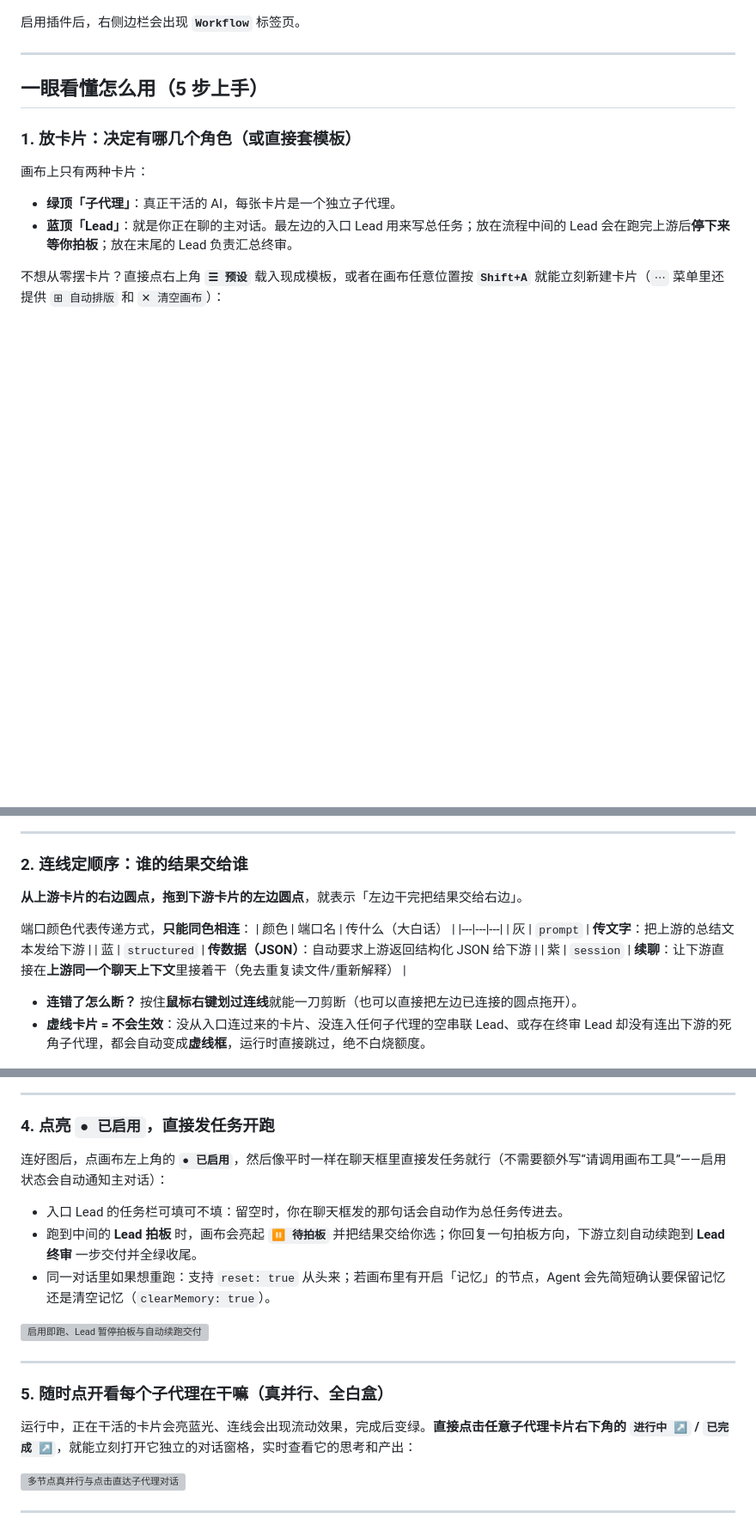
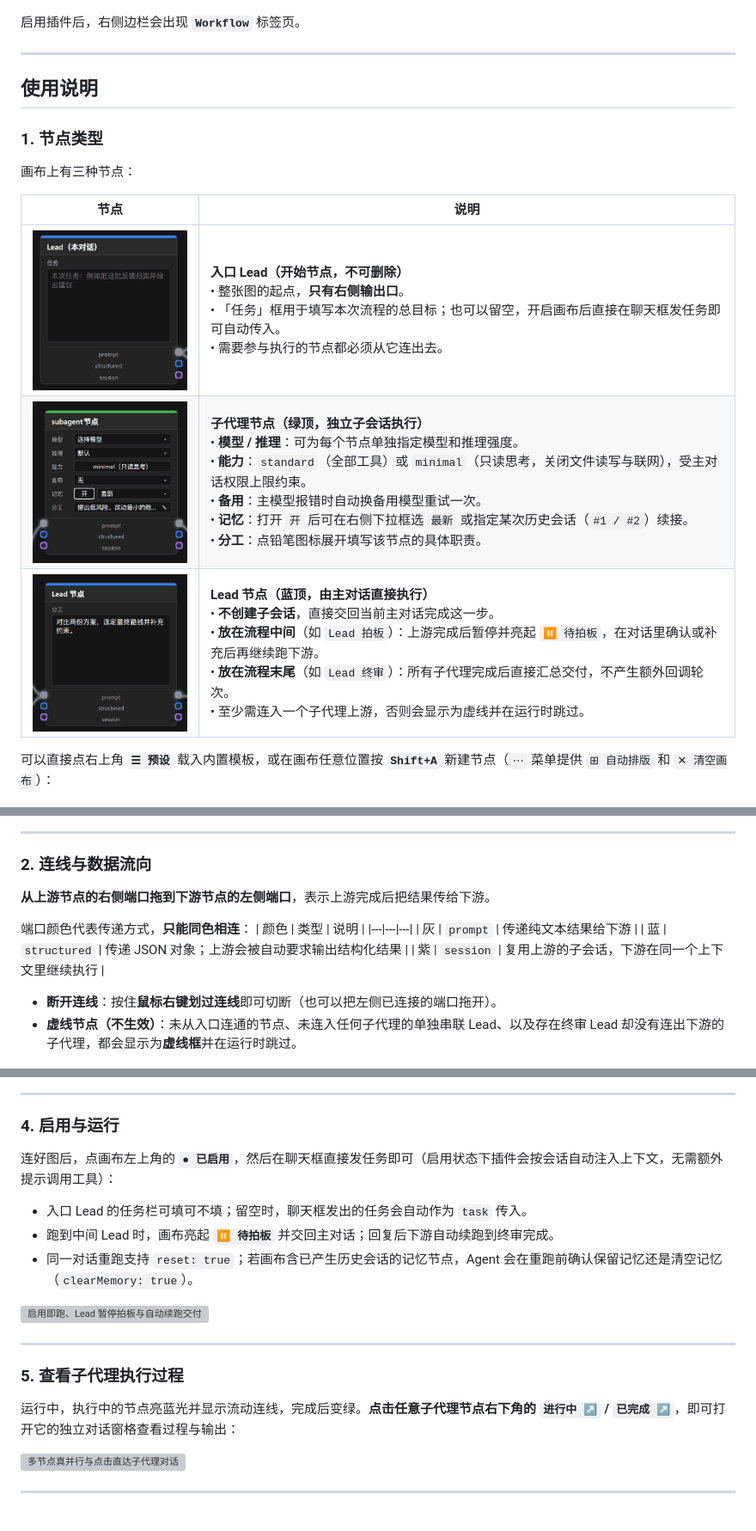
Before and after one commit to Wasabi2575/dsh-workflow-canvas, a Markdown page: README.zh.md, 3 parts joined by grey strips. Shown at 86% size. Rendered like a GitHub page; pictures changed too: docs/images/node-entry-zh.png (added), docs/images/node-lead-zh.png (added), docs/images/node-subagent-zh.png (added); blank space fills up the shorter version; grey boxes are pictures that could not be loaded.

```diff
--- a/README.zh.md
+++ b/README.zh.md
@@ -27,33 +27,37 @@
 
 ---
 
-## 一眼看懂怎么用（5 步上手）
+## 使用说明
 
-### 1. 放卡片：决定有哪几个角色（或直接套模板）
+### 1. 节点类型
 
-画布上只有两种卡片：
-- **绿顶「子代理」**：真正干活的 AI，每张卡片是一个独立子代理。
-- **蓝顶「Lead」**：就是你正在聊的主对话。最左边的入口 Lead 用来写总任务；放在流程中间的 Lead 会在跑完上游后**停下来等你拍板**；放在末尾的 Lead 负责汇总终审。
+画布上有三种节点：
 
-不想从零摆卡片？直接点右上角 **`☰ 预设`** 载入现成模板，或者在画布任意位置按 **`Shift+A`** 就能立刻新建卡片（`⋯` 菜单里还提供 `⊞ 自动排版` 和 `✕ 清空画布`）：
+| 节点 | 说明 |
+|---|---|
+| <img src="docs/images/node-entry-zh.png" width="220" alt="开始节点（入口 Lead）" /> | **入口 Lead（开始节点，不可删除）**<br>• 整张图的起点，**只有右侧输出口**。<br>• 「任务」框用于填写本次流程的总目标；也可以留空，开启画布后直接在聊天框发任务即可自动传入。<br>• 需要参与执行的节点都必须从它连出去。 |
+| <img src="docs/images/node-subagent-zh.png" width="220" alt="子代理节点" /> | **子代理节点（绿顶，独立子会话执行）**<br>• **模型 / 推理**：可为每个节点单独指定模型和推理强度。<br>• **能力**：`standard`（全部工具）或 `minimal`（只读思考，关闭文件读写与联网），受主对话权限上限约束。<br>• **备用**：主模型报错时自动换备用模型重试一次。<br>• **记忆**：打开 `开` 后可在右侧下拉框选 `最新` 或指定某次历史会话（`#1 / #2`）续接。<br>• **分工**：点铅笔图标展开填写该节点的具体职责。 |
+| <img src="docs/images/node-lead-zh.png" width="220" alt="Lead 节点" /> | **Lead 节点（蓝顶，由主对话直接执行）**<br>• **不创建子会话**，直接交回当前主对话完成这一步。<br>• **放在流程中间**（如 `Lead 拍板`）：上游完成后暂停并亮起 `⏸ 待拍板`，在对话里确认或补充后再继续跑下游。<br>• **放在流程末尾**（如 `Lead 终审`）：所有子代理完成后直接汇总交付，不产生额外回调轮次。<br>• 至少需连入一个子代理上游，否则会显示为虚线并在运行时跳过。 |
+
+可以直接点右上角 **`☰ 预设`** 载入内置模板，或在画布任意位置按 **`Shift+A`** 新建节点（`⋯` 菜单提供 `⊞ 自动排版` 和 `✕ 清空画布`）：
 
 ![Shift+A 新建节点并连线](docs/images/add-node-shift-a.gif)
 
 ---
 
-### 2. 连线定顺序：谁的结果交给谁
+### 2. 连线与数据流向
 
-**从上游卡片的右边圆点，拖到下游卡片的左边圆点**，就表示「左边干完把结果交给右边」。
+**从上游节点的右侧端口拖到下游节点的左侧端口**，表示上游完成后把结果传给下游。
 
 端口颜色代表传递方式，**只能同色相连**：
-| 颜色 | 端口名 | 传什么（大白话） |
+| 颜色 | 类型 | 说明 |
 |---|---|---|
-| 灰 | `prompt` | **传文字**：把上游的总结文本发给下游 |
-| 蓝 | `structured` | **传数据（JSON）**：自动要求上游返回结构化 JSON 给下游 |
-| 紫 | `session` | **续聊**：让下游直接在**上游同一个聊天上下文**里接着干（免去重复读文件/重新解释） |
+| 灰 | `prompt` | 传递纯文本结果给下游 |
+| 蓝 | `structured` | 传递 JSON 对象；上游会被自动要求输出结构化结果 |
+| 紫 | `session` | 复用上游的子会话，下游在同一个上下文里继续执行 |
 
-- **连错了怎么断？** 按住**鼠标右键划过连线**就能一刀剪断（也可以直接把左边已连接的圆点拖开）。
-- **虚线卡片 = 不会生效**：没从入口连过来的卡片、没连入任何子代理的空串联 Lead、或存在终审 Lead 却没有连出下游的死角子代理，都会自动变成**虚线框**，运行时直接跳过，绝不白烧额度。
+- **断开连线**：按住**鼠标右键划过连线**即可切断（也可以把左侧已连接的端口拖开）。
+- **虚线节点（不生效）**：未从入口连通的节点、未连入任何子代理的单独串联 Lead、以及存在终审 Lead 却没有连出下游的子代理，都会显示为**虚线框**并在运行时跳过。
 
 ![右键划断连线与重连](docs/images/connect-and-cut.gif)
 
@@ -71,21 +75,21 @@
 
 ---
 
-### 4. 点亮 `● 已启用`，直接发任务开跑
+### 4. 启用与运行
 
-连好图后，点画布左上角的 **`● 已启用`**，然后像平时一样在聊天框里直接发任务就行（不需要额外写“请调用画布工具”——启用状态会自动通知主对话）：
+连好图后，点画布左上角的 **`● 已启用`**，然后在聊天框直接发任务即可（启用状态下插件会按会话自动注入上下文，无需额外提示调用工具）：
 
-- 入口 Lead 的任务栏可填可不填：留空时，你在聊天框发的那句话会自动作为总任务传进去。
-- 跑到中间的 **Lead 拍板** 时，画布会亮起 **`⏸ 待拍板`** 并把结果交给你选；你回复一句拍板方向，下游立刻自动续跑到 **Lead 终审** 一步交付并全绿收尾。
-- 同一对话里如果想重跑：支持 `reset: true` 从头来；若画布里有开启「记忆」的节点，Agent 会先简短确认要保留记忆还是清空记忆（`clearMemory: true`）。
+- 入口 Lead 的任务栏可填可不填；留空时，聊天框发出的任务会自动作为 `task` 传入。
+- 跑到中间 Lead 时，画布亮起 **`⏸ 待拍板`** 并交回主对话；回复后下游自动续跑到终审完成。
+- 同一对话重跑支持 `reset: true`；若画布含已产生历史会话的记忆节点，Agent 会在重跑前确认保留记忆还是清空记忆（`clearMemory: true`）。
 
 ![启用即跑、Lead 暂停拍板与自动续跑交付](docs/images/lead-pause-resume.gif)
 
 ---
 
-### 5. 随时点开看每个子代理在干嘛（真并行、全白盒）
+### 5. 查看子代理执行过程
 
-运行中，正在干活的卡片会亮蓝光、连线会出现流动效果，完成后变绿。**直接点击任意子代理卡片右下角的 `进行中 ↗` / `已完成 ↗`**，就能立刻打开它独立的对话窗格，实时查看它的思考和产出：
+运行中，执行中的节点亮蓝光并显示流动连线，完成后变绿。**点击任意子代理节点右下角的 `进行中 ↗` / `已完成 ↗`**，即可打开它的独立对话窗格查看过程与输出：
 
 ![多节点真并行与点击直达子代理对话](docs/images/parallel-and-inspect.gif)
 
```
Also changed, not shown: other parts of README.zh.md (+6 -6 lines), README.md (+32 -28 lines), docs/images/node-entry-en.png (added), docs/images/node-lead-en.png (added), docs/images/node-subagent-en.png (added), 4 other files.
